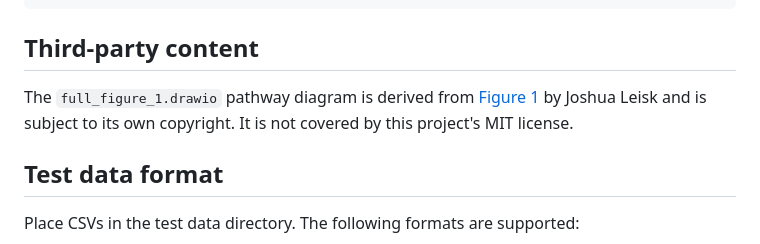
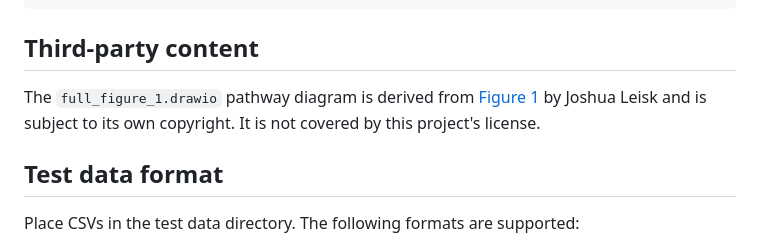
Before and after one commit to zplizzi/metabolic-pathway-overlay, a Markdown page: README.md, the part around the change. Drawn GitHub-style.

Commit message:
no message specified

```diff
--- a/README.md
+++ b/README.md
@@ -36,7 +36,7 @@ src/metabolic_pathway_overlay/  Project code
 
 ## Third-party content
 
-The `full_figure_1.drawio` pathway diagram is derived from [Figure 1](https://bornfree.life/learn/#figure1) by Joshua Leisk and is subject to its own copyright. It is not covered by this project's MIT license.
+The `full_figure_1.drawio` pathway diagram is derived from [Figure 1](https://bornfree.life/learn/#figure1) by Joshua Leisk and is subject to its own copyright. It is not covered by this project's license.
 
 ## Test data format
 
```
